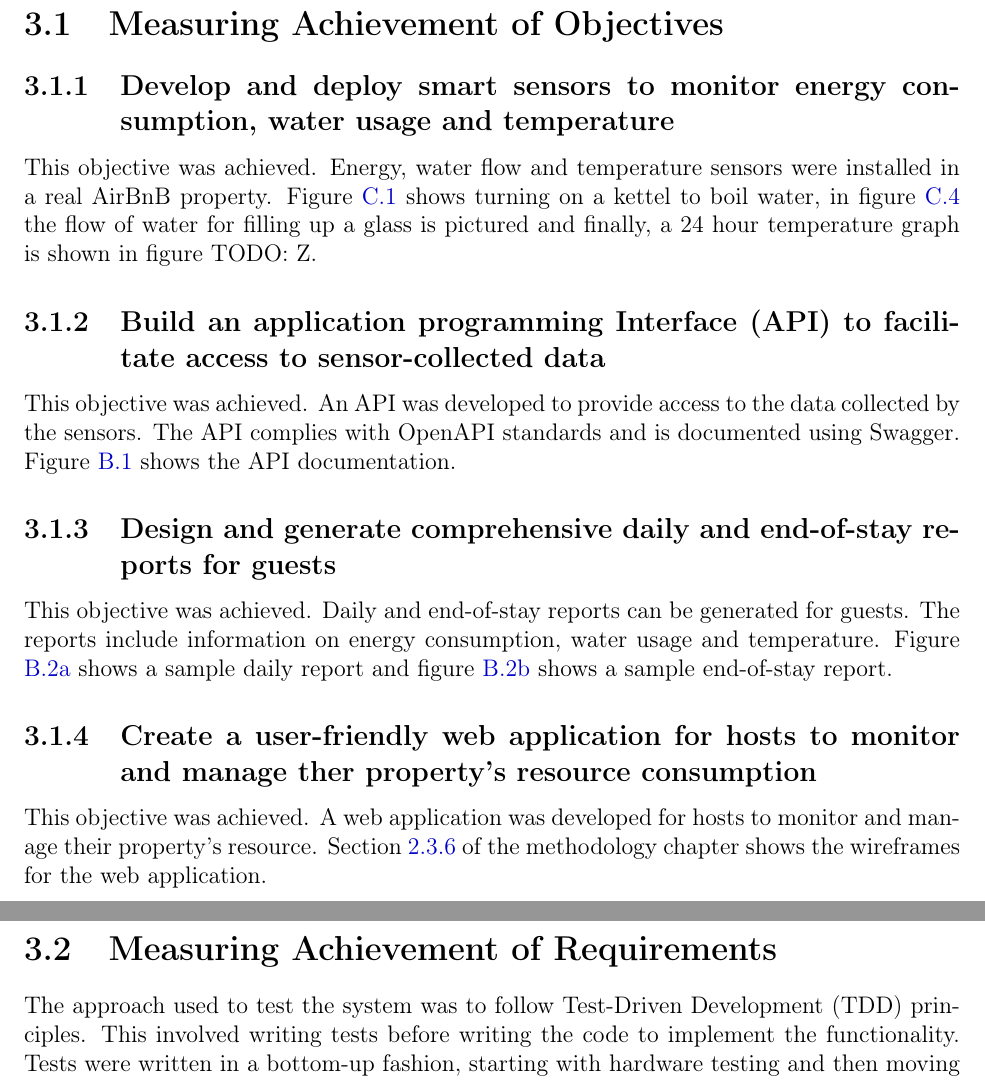
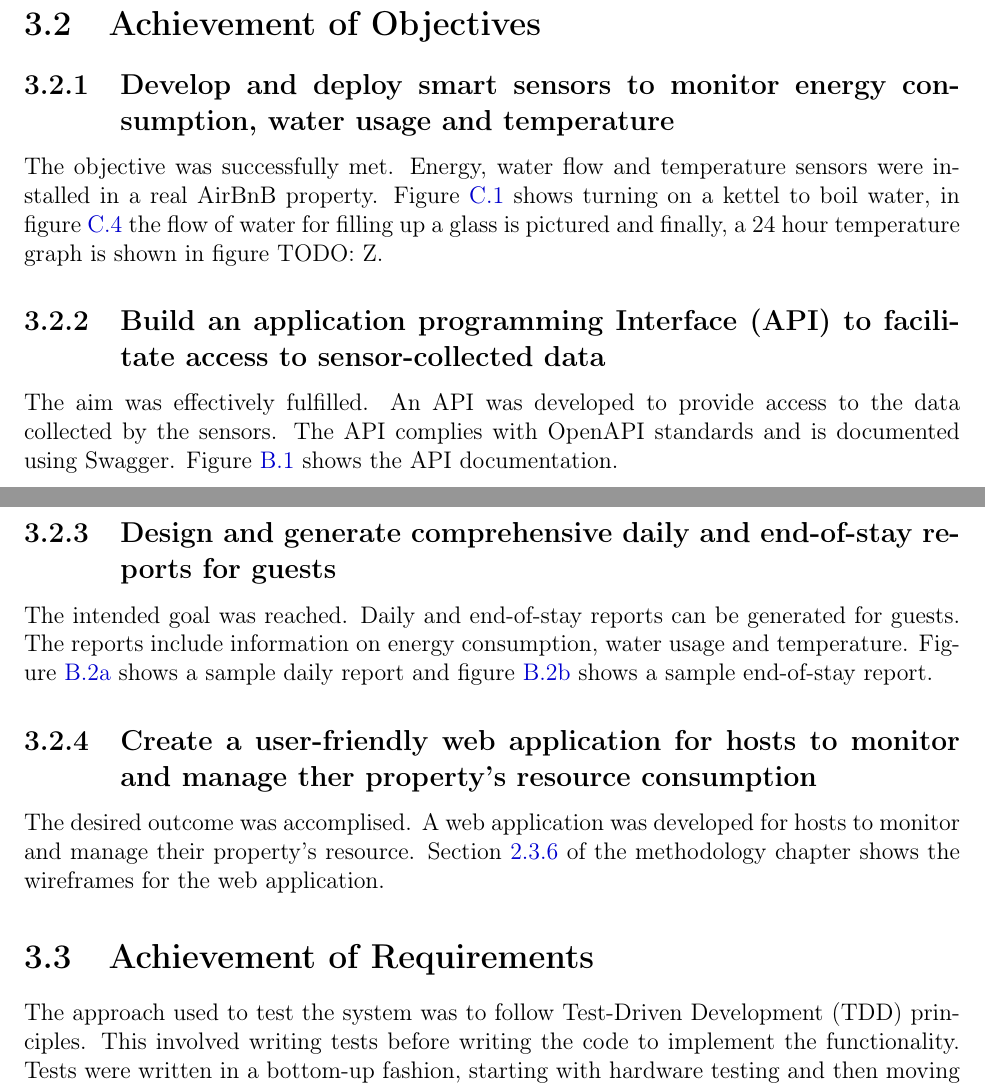
Before and after one commit to danielmonterocr/project-module-2024-apr, a LaTeX thesis (docs/final-report/final-report.tex, which reads docs/final-report/chapter3.tex): two parts of pages 39 and 40 of 70 before the commit and two parts of pages 41 and 42 of 72 after it, joined at a grey line, cut so that both start at the same text. Compiled offline with pdfLaTeX.

```diff
--- a/docs/final-report/chapter3.tex
+++ b/docs/final-report/chapter3.tex
@@ -15,43 +15,6 @@
 % Assessment of experiments
 % End result: software itself
 % Conclude with implications of future work
-
-\section{Measuring Achievement of Objectives}
-
-\subsection{Develop and deploy smart sensors to monitor energy consumption, water usage and temperature}
-
-This objective was achieved. Energy, water flow and temperature sensors were installed in a real AirBnB property.
-Figure \ref{fig:ac-power} shows turning on a kettel to boil water, in figure \ref{fig:ac-temperature} the flow of
-water for filling up a glass is pictured and finally, a 24 hour temperature graph is shown in figure TODO: Z.
-
-\subsection{Build an application programming Interface (API) to facilitate access to sensor-collected data}
-
-This objective was achieved. An API was developed to provide access to the data collected by the sensors. The API
-complies with OpenAPI standards and is documented using Swagger. Figure \ref{fig:swagger} shows the API documentation.
-
-\subsection{Design and generate comprehensive daily and end-of-stay reports for guests}
-
-This objective was achieved. Daily and end-of-stay reports can be generated for guests. The reports include information
-on energy consumption, water usage and temperature. Figure \ref{fig:whatsapp-daily-report} shows a sample daily report
-and figure \ref{fig:whatsapp-final-report} shows a sample end-of-stay report.
-
-\subsection{Create a user-friendly web application for hosts to monitor and manage ther property's resource consumption}
-
-This objective was achieved. A web application was developed for hosts to monitor and manage their property's resource.
-Section \ref{sec:user-interface} of the methodology chapter shows the wireframes for the web application.
-
-\section{Measuring Achievement of Requirements}
-
-% * A description of the test plan, i.e., how the program/system was verified.
-
-% * Put the actual test results in an appendix if too long. This section may also include a user evaluation based on
-% feedback where appropriate.
-
-The approach used to test the system was to follow Test-Driven Development (TDD) principles. This involved writing tests
-before writing the code to implement the functionality. Tests were written in a bottom-up fashion, starting with
-hardware testing and then moving up the system layers. The tests were incorporated into Continous Integration (CI)
-pipelines using GitHub Actions \cite{GitHub2024} to ensure that the tests were run automatically whenever changes were
-made to the codebase.
 
 \section{Results and Analysis}
 
@@ -155,6 +118,43 @@
 
 TODO: table X shows the results of the survey.
 
+\section{Achievement of Objectives}
+
+\subsection{Develop and deploy smart sensors to monitor energy consumption, water usage and temperature}
+
+The objective was successfully met. Energy, water flow and temperature sensors were installed in a real AirBnB property.
+Figure \ref{fig:ac-power} shows turning on a kettel to boil water, in figure \ref{fig:ac-temperature} the flow of
+water for filling up a glass is pictured and finally, a 24 hour temperature graph is shown in figure TODO: Z.
+
+\subsection{Build an application programming Interface (API) to facilitate access to sensor-collected data}
+
+The aim was effectively fulfilled. An API was developed to provide access to the data collected by the sensors. The API
+complies with OpenAPI standards and is documented using Swagger. Figure \ref{fig:swagger} shows the API documentation.
+
+\subsection{Design and generate comprehensive daily and end-of-stay reports for guests}
+
+The intended goal was reached. Daily and end-of-stay reports can be generated for guests. The reports include
+information on energy consumption, water usage and temperature. Figure \ref{fig:whatsapp-daily-report} shows a sample
+daily report and figure \ref{fig:whatsapp-final-report} shows a sample end-of-stay report.
+
+\subsection{Create a user-friendly web application for hosts to monitor and manage ther property's resource consumption}
+
+The desired outcome was accomplised. A web application was developed for hosts to monitor and manage their property's
+resource. Section \ref{sec:user-interface} of the methodology chapter shows the wireframes for the web application.
+
+\section{Achievement of Requirements}
+
+% * A description of the test plan, i.e., how the program/system was verified.
+
+% * Put the actual test results in an appendix if too long. This section may also include a user evaluation based on
+% feedback where appropriate.
+
+The approach used to test the system was to follow Test-Driven Development (TDD) principles. This involved writing tests
+before writing the code to implement the functionality. Tests were written in a bottom-up fashion, starting with
+hardware testing and then moving up the system layers. The tests were incorporated into Continous Integration (CI)
+pipelines using GitHub Actions \cite{GitHub2024} to ensure that the tests were run automatically whenever changes were
+made to the codebase.
+
 \section{Evaluation}
 
 % * Evaluation and critical evaluation of the results including strong and weak points, lessons learnt, and design decisions.
```
Also changed, not shown: docs/final-report/chapter2.tex (+9 -6 lines), docs/final-report/chapter3.tex (4 more changed lines).
